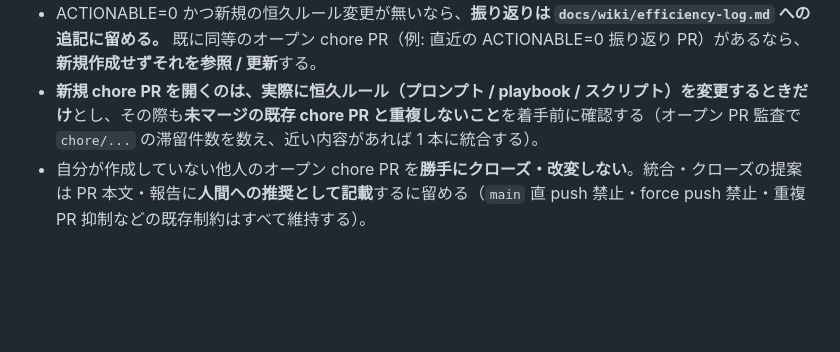
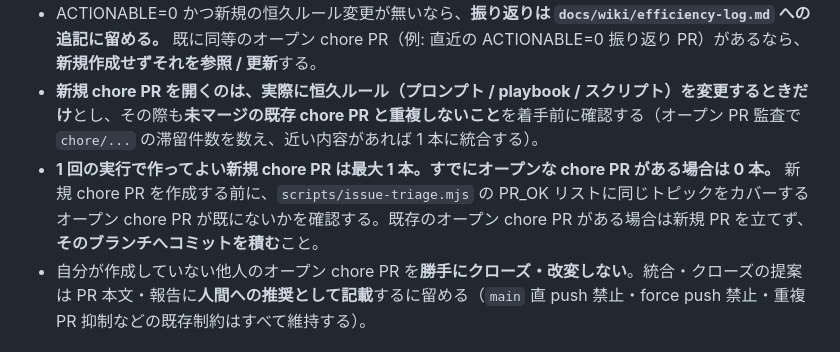
Before and after one commit to Kenta-Matsuda/Kenta-Matsuda.github.io-aws-study, a Markdown page: .kiro/agents/github-issue-resolver.md, the part around the change. Rendered like a GitHub page; blank space fills up the shorter version.

```diff
--- a/.kiro/agents/github-issue-resolver.md
+++ b/.kiro/agents/github-issue-resolver.md
@@ -71,6 +71,7 @@ permissions:
 - ACTIONABLE=0 の判定は機械的に行う: `scripts/issue-triage.mjs` の要約で、issue 側に `TRIAGE` / `RECHECK` / `PR_FOLLOWUP` が 0 件、かつオープン PR 監査に `PR_CONFLICT` / `PR_FOLLOWUP` / `PR_BEHIND` が 0 件なら、新規に着手できる実装・PR 追随は無い。
 - ACTIONABLE=0 かつ新規の恒久ルール変更が無いなら、**振り返りは `docs/wiki/efficiency-log.md` への追記に留める。** 既に同等のオープン chore PR（例: 直近の ACTIONABLE=0 振り返り PR）があるなら、**新規作成せずそれを参照 / 更新**する。
 - **新規 chore PR を開くのは、実際に恒久ルール（プロンプト / playbook / スクリプト）を変更するときだけ**とし、その際も**未マージの既存 chore PR と重複しないこと**を着手前に確認する（オープン PR 監査で `chore/...` の滞留件数を数え、近い内容があれば 1 本に統合する）。
+- **1 回の実行で作ってよい新規 chore PR は最大 1 本。すでにオープンな chore PR がある場合は 0 本。** 新規 chore PR を作成する前に、`scripts/issue-triage.mjs` の PR_OK リストに同じトピックをカバーするオープン chore PR が既にないかを確認する。既存のオープン chore PR がある場合は新規 PR を立てず、**そのブランチへコミットを積む**こと。
 - 自分が作成していない他人のオープン chore PR を**勝手にクローズ・改変しない**。統合・クローズの提案は PR 本文・報告に**人間への推奨として記載**するに留める（`main` 直 push 禁止・force push 禁止・重複 PR 抑制などの既存制約はすべて維持する）。
 
 ### 自己改変の絶対ルール
```
Also changed, not shown: docs/wiki/efficiency-log.md (+18 -1 lines), docs/wiki/issue-resolution-playbook.md (+2 -1 lines).
